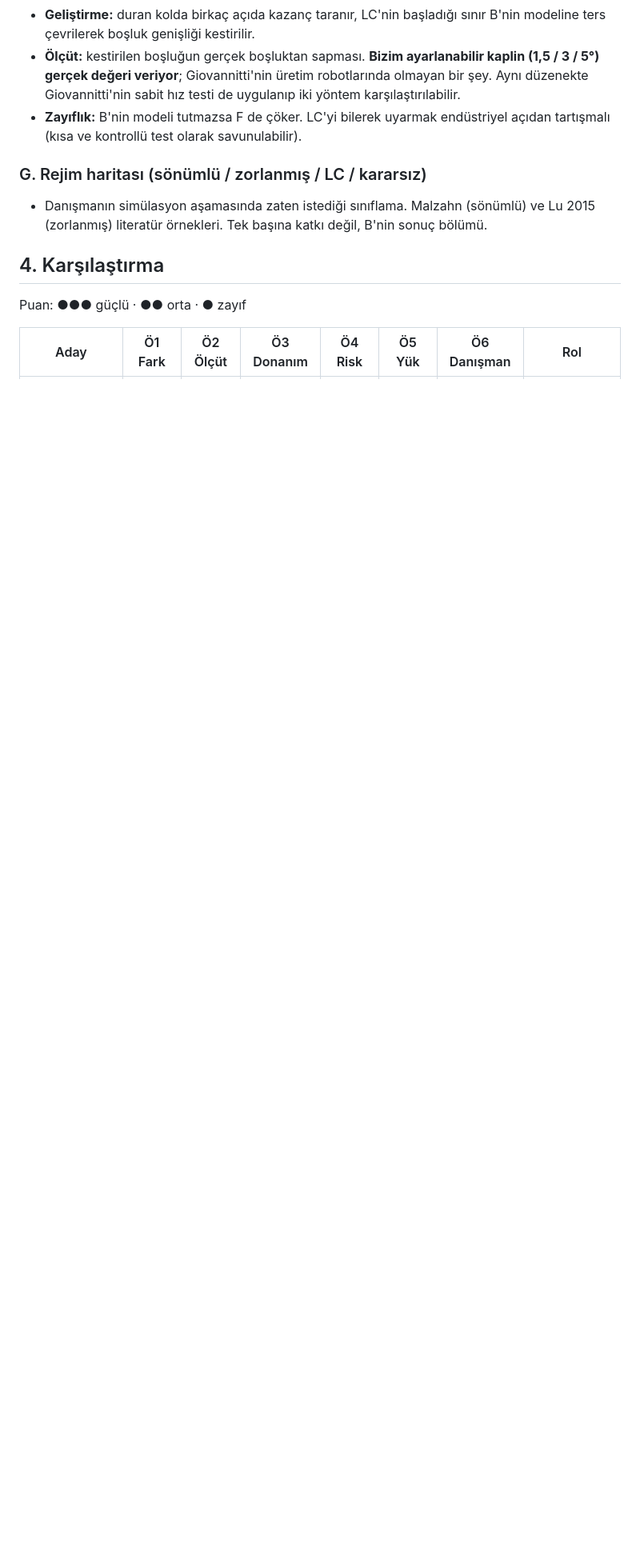
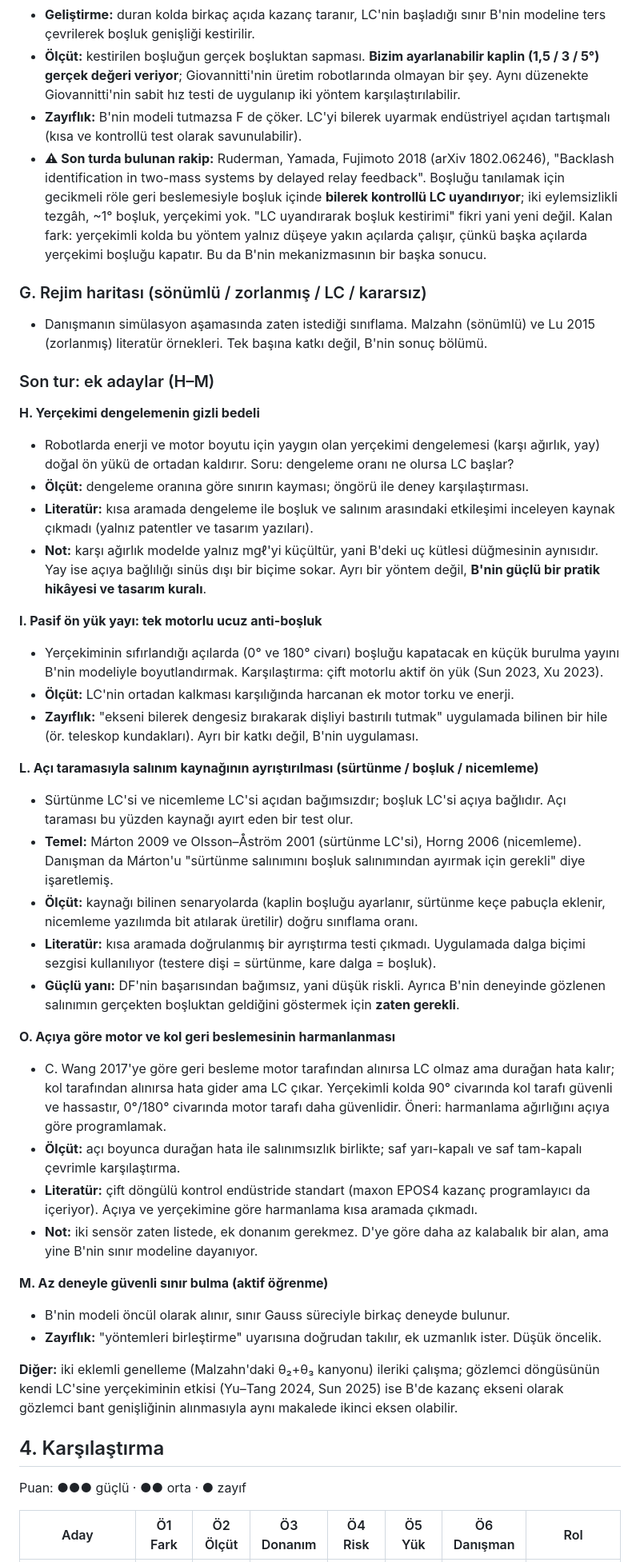
Before and after one commit to SafakSahinn/dc-motor-robot-arm, a Markdown page: calisma_notu/framing_adaylari.md, the part around one of its changes. Shown at 80% size. Rendered like a GitHub page; blank space fills up the shorter version.

Commit message:
Framing adaylari: son tur (H dengeleme, I pasif yay, L kaynak ayristirma, O geri besleme harmanlama, M); F icin Ruderman 2018 rakibi

```diff
--- a/calisma_notu/framing_adaylari.md
+++ b/calisma_notu/framing_adaylari.md
@@ -71,9 +71,42 @@ Bu boşluk tek başına "Yol 1" için zayıf: üç yakın çalışma onu daralt
 - **Geliştirme:** duran kolda birkaç açıda kazanç taranır, LC'nin başladığı sınır B'nin modeline ters çevrilerek boşluk genişliği kestirilir.
 - **Ölçüt:** kestirilen boşluğun gerçek boşluktan sapması. **Bizim ayarlanabilir kaplin (1,5 / 3 / 5°) gerçek değeri veriyor**; Giovannitti'nin üretim robotlarında olmayan bir şey. Aynı düzenekte Giovannitti'nin sabit hız testi de uygulanıp iki yöntem karşılaştırılabilir.
 - **Zayıflık:** B'nin modeli tutmazsa F de çöker. LC'yi bilerek uyarmak endüstriyel açıdan tartışmalı (kısa ve kontrollü test olarak savunulabilir).
+- **⚠ Son turda bulunan rakip:** Ruderman, Yamada, Fujimoto 2018 (arXiv 1802.06246), "Backlash identification in two-mass systems by delayed relay feedback". Boşluğu tanılamak için gecikmeli röle geri beslemesiyle boşluk içinde **bilerek kontrollü LC uyandırıyor**; iki eylemsizlikli tezgâh, ~1° boşluk, yerçekimi yok. "LC uyandırarak boşluk kestirimi" fikri yani yeni değil. Kalan fark: yerçekimli kolda bu yöntem yalnız düşeye yakın açılarda çalışır, çünkü başka açılarda yerçekimi boşluğu kapatır. Bu da B'nin mekanizmasının bir başka sonucu.
 
 ### G. Rejim haritası (sönümlü / zorlanmış / LC / kararsız)
 - Danışmanın simülasyon aşamasında zaten istediği sınıflama. Malzahn (sönümlü) ve Lu 2015 (zorlanmış) literatür örnekleri. Tek başına katkı değil, B'nin sonuç bölümü.
+
+### Son tur: ek adaylar (H–M)
+
+**H. Yerçekimi dengelemenin gizli bedeli**
+- Robotlarda enerji ve motor boyutu için yaygın olan yerçekimi dengelemesi (karşı ağırlık, yay) doğal ön yükü de ortadan kaldırır. Soru: dengeleme oranı ne olursa LC başlar?
+- **Ölçüt:** dengeleme oranına göre sınırın kayması; öngörü ile deney karşılaştırması.
+- **Literatür:** kısa aramada dengeleme ile boşluk ve salınım arasındaki etkileşimi inceleyen kaynak çıkmadı (yalnız patentler ve tasarım yazıları).
+- **Not:** karşı ağırlık modelde yalnız mgℓ'yi küçültür, yani B'deki uç kütlesi düğmesinin aynısıdır. Yay ise açıya bağlılığı sinüs dışı bir biçime sokar. Ayrı bir yöntem değil, **B'nin güçlü bir pratik hikâyesi ve tasarım kuralı**.
+
+**I. Pasif ön yük yayı: tek motorlu ucuz anti-boşluk**
+- Yerçekiminin sıfırlandığı açılarda (0° ve 180° civarı) boşluğu kapatacak en küçük burulma yayını B'nin modeliyle boyutlandırmak. Karşılaştırma: çift motorlu aktif ön yük (Sun 2023, Xu 2023).
+- **Ölçüt:** LC'nin ortadan kalkması karşılığında harcanan ek motor torku ve enerji.
+- **Zayıflık:** "ekseni bilerek dengesiz bırakarak dişliyi bastırılı tutmak" uygulamada bilinen bir hile (ör. teleskop kundakları). Ayrı bir katkı değil, B'nin uygulaması.
+
+**L. Açı taramasıyla salınım kaynağının ayrıştırılması (sürtünme / boşluk / nicemleme)**
+- Sürtünme LC'si ve nicemleme LC'si açıdan bağımsızdır; boşluk LC'si açıya bağlıdır. Açı taraması bu yüzden kaynağı ayırt eden bir test olur.
+- **Temel:** Márton 2009 ve Olsson–Åström 2001 (sürtünme LC'si), Horng 2006 (nicemleme). Danışman da Márton'u "sürtünme salınımını boşluk salınımından ayırmak için gerekli" diye işaretlemiş.
+- **Ölçüt:** kaynağı bilinen senaryolarda (kaplin boşluğu ayarlanır, sürtünme keçe pabuçla eklenir, nicemleme yazılımda bit atılarak üretilir) doğru sınıflama oranı.
+- **Literatür:** kısa aramada doğrulanmış bir ayrıştırma testi çıkmadı. Uygulamada dalga biçimi sezgisi kullanılıyor (testere dişi = sürtünme, kare dalga = boşluk).
+- **Güçlü yanı:** DF'nin başarısından bağımsız, yani düşük riskli. Ayrıca B'nin deneyinde gözlenen salınımın gerçekten boşluktan geldiğini göstermek için **zaten gerekli**.
+
+**O. Açıya göre motor ve kol geri beslemesinin harmanlanması**
+- C. Wang 2017'ye göre geri besleme motor tarafından alınırsa LC olmaz ama durağan hata kalır; kol tarafından alınırsa hata gider ama LC çıkar. Yerçekimli kolda 90° civarında kol tarafı güvenli ve hassastır, 0°/180° civarında motor tarafı daha güvenlidir. Öneri: harmanlama ağırlığını açıya göre programlamak.
+- **Ölçüt:** açı boyunca durağan hata ile salınımsızlık birlikte; saf yarı-kapalı ve saf tam-kapalı çevrimle karşılaştırma.
+- **Literatür:** çift döngülü kontrol endüstride standart (maxon EPOS4 kazanç programlayıcı da içeriyor). Açıya ve yerçekimine göre harmanlama kısa aramada çıkmadı.
+- **Not:** iki sensör zaten listede, ek donanım gerekmez. D'ye göre daha az kalabalık bir alan, ama yine B'nin sınır modeline dayanıyor.
+
+**M. Az deneyle güvenli sınır bulma (aktif öğrenme)**
+- B'nin modeli öncül olarak alınır, sınır Gauss süreciyle birkaç deneyde bulunur.
+- **Zayıflık:** "yöntemleri birleştirme" uyarısına doğrudan takılır, ek uzmanlık ister. Düşük öncelik.
+
+**Diğer:** iki eklemli genelleme (Malzahn'daki θ₂+θ₃ kanyonu) ileriki çalışma; gözlemci döngüsünün kendi LC'sine yerçekiminin etkisi (Yu–Tang 2024, Sun 2025) ise B'de kazanç ekseni olarak gözlemci bant genişliğinin alınmasıyla aynı makalede ikinci eksen olabilir.
 
 ## 4. Karşılaştırma
 
```
Also changed, not shown: other parts of calisma_notu/framing_adaylari.md (+9 -2 lines).
